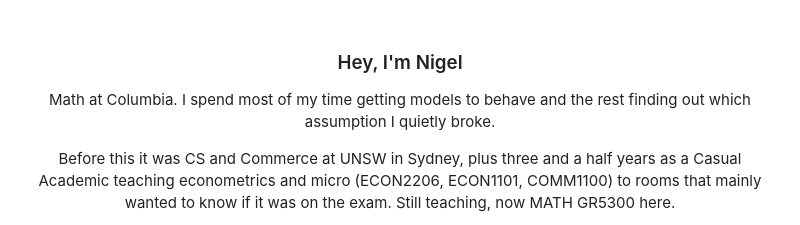
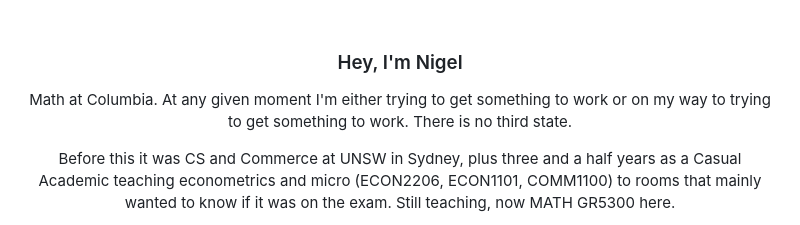
Before and after one commit to nl2992/nl2992, a Markdown page: README.md, the part around the change. Drawn GitHub-style.

Commit message:
Funnier opener

```diff
--- a/README.md
+++ b/README.md
@@ -10,8 +10,8 @@
 
 ### Hey, I'm Nigel
 
-Math at Columbia. I spend most of my time getting models to behave and the rest finding
-out which assumption I quietly broke.
+Math at Columbia. At any given moment I'm either trying to get something to work or on
+my way to trying to get something to work. There is no third state.
 
 Before this it was CS and Commerce at UNSW in Sydney, plus three and a half years as a
 Casual Academic teaching econometrics and micro (ECON2206, ECON1101, COMM1100) to rooms
```
